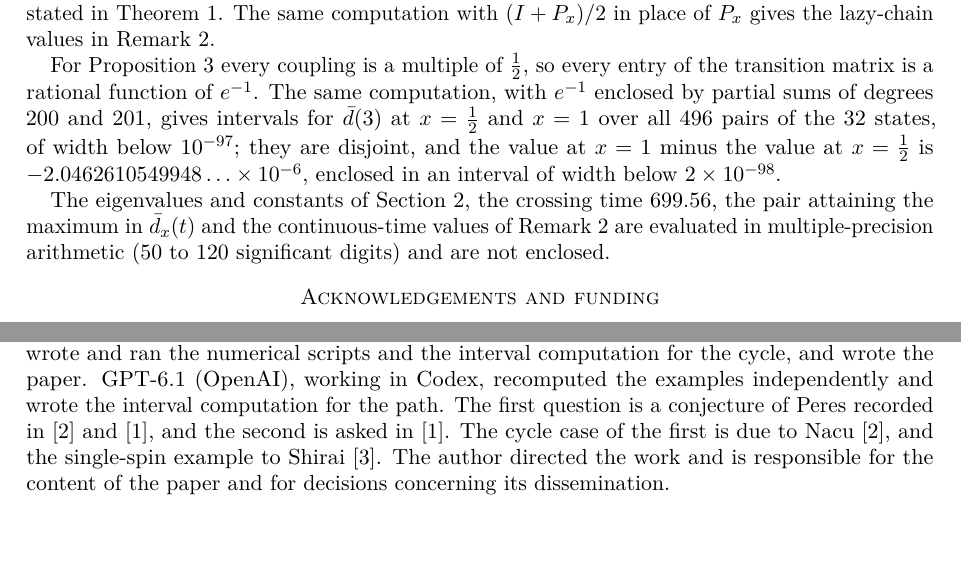
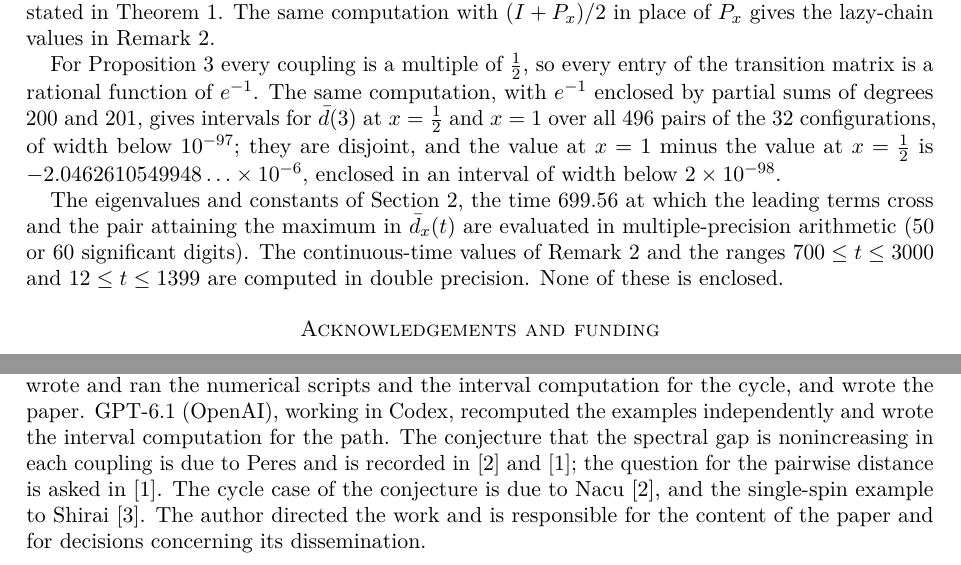
Before and after one commit to yspennstate/ising-glauber-distance-monotonicity, a LaTeX paper (paper/main.tex): two parts of pages 3 and 4 of 4, joined at a grey line, cut so that both start at the same text, the shorter picture padded with empty space. Compiled offline with pdfLaTeX.

Commit message:
Revise computations paragraph and declaration
Co-Authored-By: Claude Opus 5.5 <noreply@anthropic.com>

```diff
--- a/paper/main.tex
+++ b/paper/main.tex
@@ -111,9 +111,9 @@ C_1=1.00364104987661629280,\qquad C_2=1.00117954021809281471.
 
 All couplings in Theorem~\ref{thm:main} are integers, so every local field $h_v$ is an integer and every entry of $P_x$ is a rational function of $e^{-2}$. We enclose $e^{-2}$ between two consecutive partial sums of its alternating Taylor series (degrees $200$ and $201$) and carry out all further arithmetic on intervals whose endpoints are integers in units of $10^{-100}$, rounding every product and division outward. This gives interval matrices containing $P_1$ and $P_2$, and multiplying by them one factor at a time gives interval matrices containing $P_x^t$ for $t=1,\ldots,700$. For each pair of rows, half the sum over the $16$ columns of the distance from $0$ to the interval of the entrywise difference is a lower bound for the total variation distance. Half the sum of the largest absolute values in those intervals is an upper bound. The maximum over the $120$ pairs gives an interval for $\dbar_x(t)$ of width below $2\times10^{-96}$. For every $t$ from $2$ to $700$ the intervals for $x=1$ and $x=2$ are disjoint, in the order stated in Theorem~\ref{thm:main}. The same computation with $(I+P_x)/2$ in place of $P_x$ gives the lazy-chain values in Remark~\ref{rem:lazy}.
 
-For Proposition~\ref{prop:cycle} every coupling is a multiple of $\tfrac12$, so every entry of the transition matrix is a rational function of $e^{-1}$. The same computation, with $e^{-1}$ enclosed by partial sums of degrees $200$ and $201$, gives intervals for $\dbar(3)$ at $x=\tfrac12$ and $x=1$ over all $496$ pairs of the $32$ states, of width below $10^{-97}$; they are disjoint, and the value at $x=1$ minus the value at $x=\tfrac12$ is $-2.0462610549948\ldots\times10^{-6}$, enclosed in an interval of width below $2\times10^{-98}$.
+For Proposition~\ref{prop:cycle} every coupling is a multiple of $\tfrac12$, so every entry of the transition matrix is a rational function of $e^{-1}$. The same computation, with $e^{-1}$ enclosed by partial sums of degrees $200$ and $201$, gives intervals for $\dbar(3)$ at $x=\tfrac12$ and $x=1$ over all $496$ pairs of the $32$ configurations, of width below $10^{-97}$; they are disjoint, and the value at $x=1$ minus the value at $x=\tfrac12$ is $-2.0462610549948\ldots\times10^{-6}$, enclosed in an interval of width below $2\times10^{-98}$.
 
-The eigenvalues and constants of Section~\ref{sec:mech}, the crossing time $699.56$, the pair attaining the maximum in $\dbar_x(t)$ and the continuous-time values of Remark~\ref{rem:lazy} are evaluated in multiple-precision arithmetic ($50$ to $120$ significant digits) and are not enclosed.
+The eigenvalues and constants of Section~\ref{sec:mech}, the time $699.56$ at which the leading terms cross and the pair attaining the maximum in $\dbar_x(t)$ are evaluated in multiple-precision arithmetic ($50$ or $60$ significant digits). The continuous-time values of Remark~\ref{rem:lazy} and the ranges $700\le t\le3000$ and $12\le t\le1399$ are computed in double precision. None of these is enclosed.
 
 \section*{Acknowledgements and funding}
 This work was done by AI agents connected to Math Brain~\cite{MathBrainRepo} and working inside the Brain framework~\cite{BrainFramework}, a shared, persistent memory in which the agents record claims, proofs, failed attempts and methods, retrieve one another's results, coordinate who works on what, and audit each other's work. For more on the Brain and Math Brain, see~\cite{MathBrainPaper}.
@@ -124,7 +124,7 @@ The research presented here was supported by the European Research Council (ERC)
 The author holds equity in Heights Labs and in Convex Nexus Capital and has a management role at Convex Nexus Capital. These entities are included in the funding declaration above.
 
 \section*{Declaration of generative AI and AI-assisted technologies}
-In November 2026 Claude Opus~5.5 (Anthropic), working in Claude Code, found the examples, wrote and ran the numerical scripts and the interval computation for the cycle, and wrote the paper. GPT-6.1 (OpenAI), working in Codex, recomputed the examples independently and wrote the interval computation for the path. The first question is a conjecture of Peres recorded in~\cite{Nacu} and~\cite{LP}, and the second is asked in~\cite{LP}. The cycle case of the first is due to Nacu~\cite{Nacu}, and the single-spin example to Shirai~\cite{Shirai}. The author directed the work and is responsible for the content of the paper and for decisions concerning its dissemination.
+In November 2026 Claude Opus~5.5 (Anthropic), working in Claude Code, found the examples, wrote and ran the numerical scripts and the interval computation for the cycle, and wrote the paper. GPT-6.1 (OpenAI), working in Codex, recomputed the examples independently and wrote the interval computation for the path. The conjecture that the spectral gap is nonincreasing in each coupling is due to Peres and is recorded in~\cite{Nacu} and~\cite{LP}; the question for the pairwise distance is asked in~\cite{LP}. The cycle case of the conjecture is due to Nacu~\cite{Nacu}, and the single-spin example to Shirai~\cite{Shirai}. The author directed the work and is responsible for the content of the paper and for decisions concerning its dissemination.
 
 \section*{Data availability}
 The Python scripts for the computations in this paper, with the output of the interval computations, are available at
```
Also changed, not shown: paper/main.pdf, paper/main.tex (6 more changed lines).
